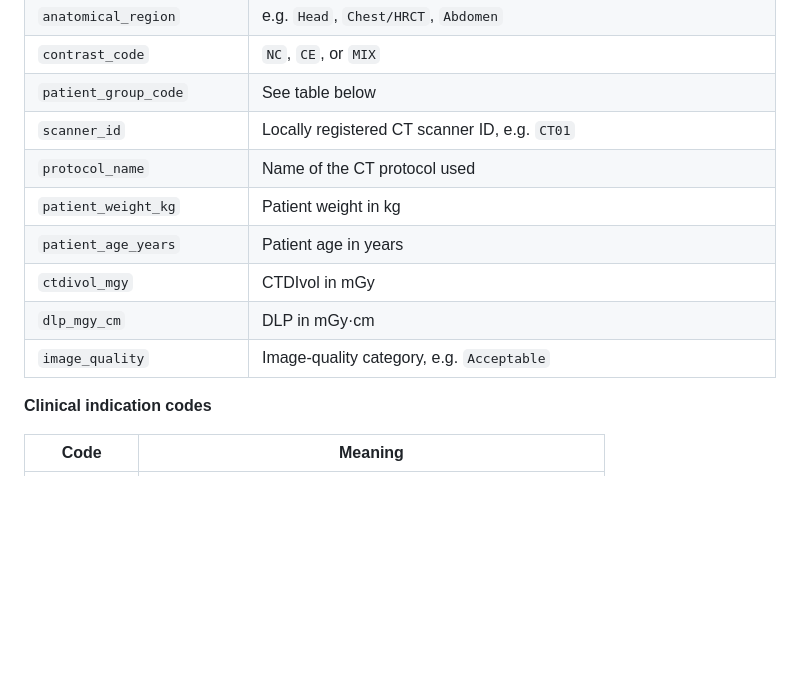
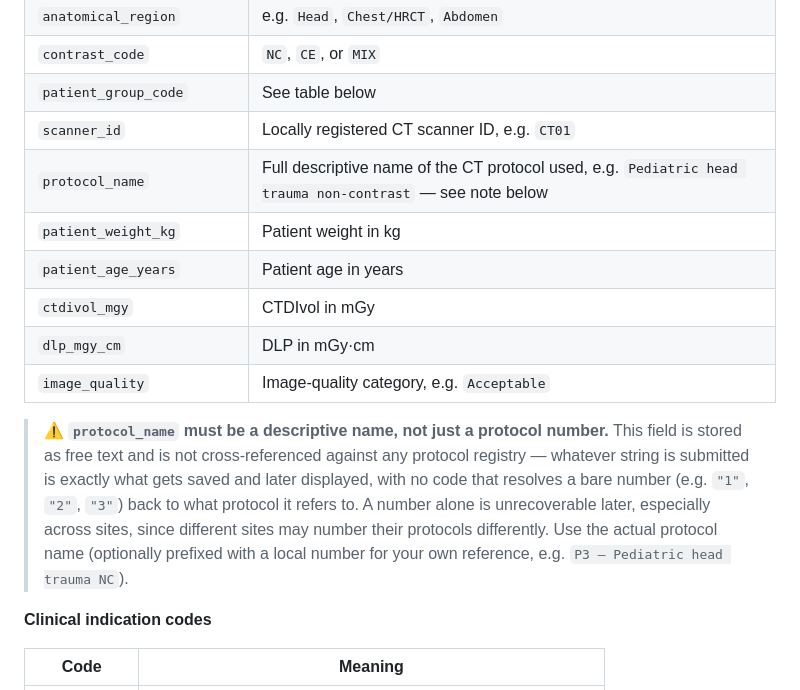
Before and after one commit to jsfakian/rhythm, a Markdown page: create_rhythm_service_manifest_gui_with_uid/README.md, the part around the change. GitHub-like rendering; blank space fills up the shorter version.

Commit message:
Clarify protocol_name must be descriptive, not just a number
protocol_name in the v2 manifest is stored verbatim (StudyMapping.notes)
with no lookup against the CT Protocols registry, so a bare protocol
number is meaningless once retrieved later and isn't comparable across
sites. Documents this for partners before instructions go out.

Co-Authored-By: Claude Sonnet 5 <noreply@anthropic.com>

```diff
--- a/create_rhythm_service_manifest_gui_with_uid/README.md
+++ b/create_rhythm_service_manifest_gui_with_uid/README.md
@@ -69,12 +69,14 @@ Open `rhythm_server_assigned_metadata_template.xlsx` and complete one row per ZI
 | `contrast_code` | `NC`, `CE`, or `MIX` |
 | `patient_group_code` | See table below |
 | `scanner_id` | Locally registered CT scanner ID, e.g. `CT01` |
-| `protocol_name` | Name of the CT protocol used |
+| `protocol_name` | Full descriptive name of the CT protocol used, e.g. `Pediatric head trauma non-contrast` — see note below |
 | `patient_weight_kg` | Patient weight in kg |
 | `patient_age_years` | Patient age in years |
 | `ctdivol_mgy` | CTDIvol in mGy |
 | `dlp_mgy_cm` | DLP in mGy·cm |
 | `image_quality` | Image-quality category, e.g. `Acceptable` |
+
+> ⚠️ **`protocol_name` must be a descriptive name, not just a protocol number.** This field is stored as free text and is not cross-referenced against any protocol registry — whatever string is submitted is exactly what gets saved and later displayed, with no code that resolves a bare number (e.g. `"1"`, `"2"`, `"3"`) back to what protocol it refers to. A number alone is unrecoverable later, especially across sites, since different sites may number their protocols differently. Use the actual protocol name (optionally prefixed with a local number for your own reference, e.g. `P3 – Pediatric head trauma NC`).
 
 **Clinical indication codes**
 
```
